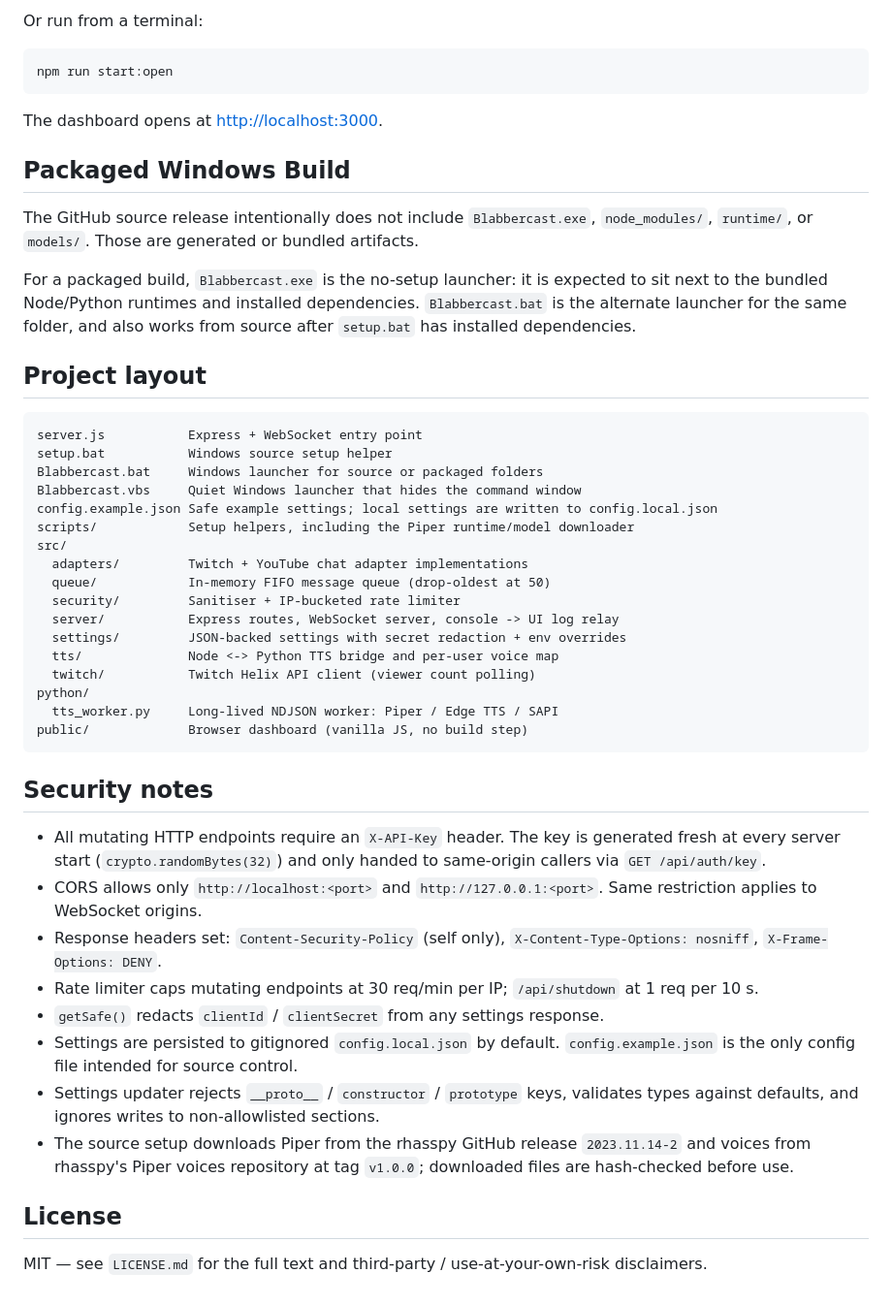
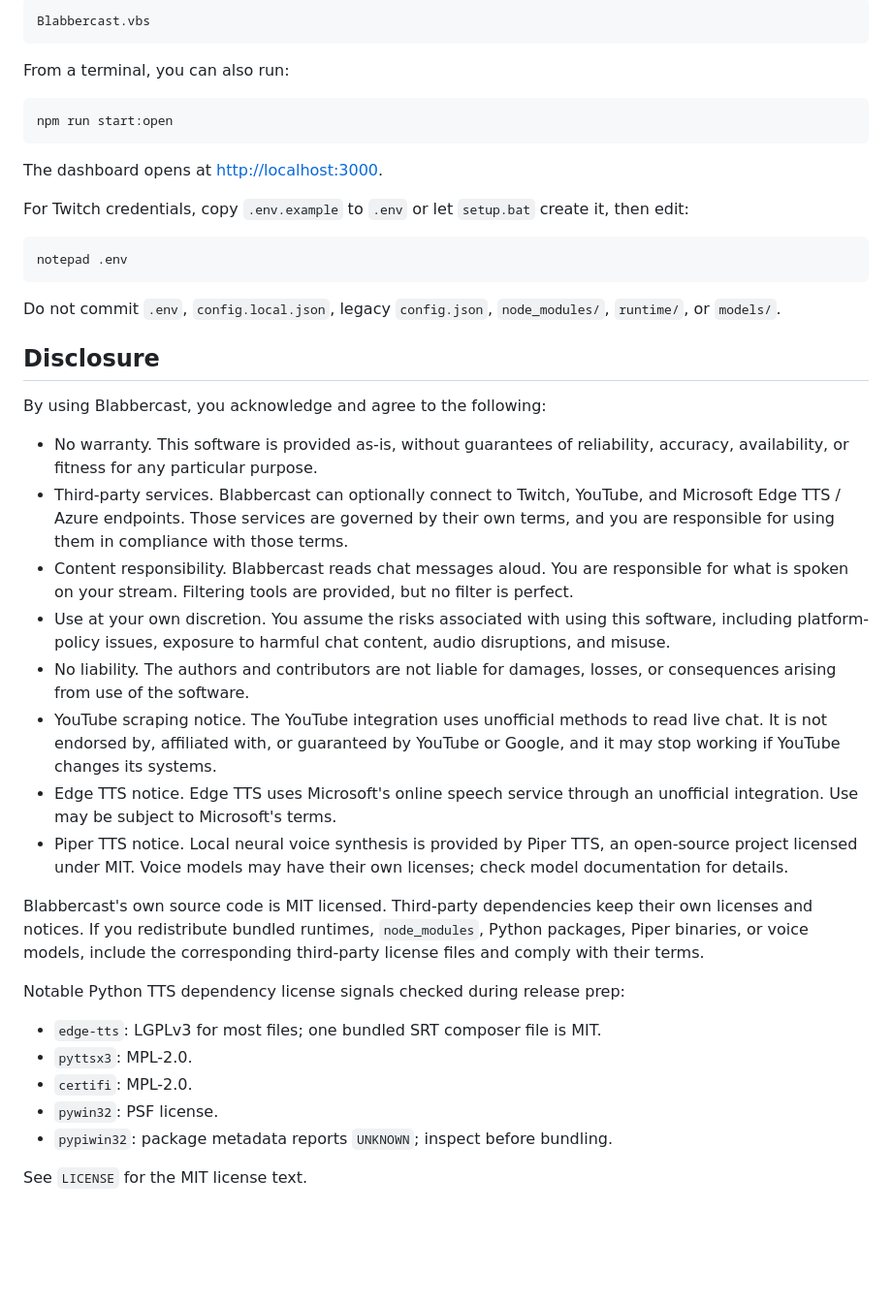
Before and after one commit to Eigyn/Blabbercast, a Markdown page: README.md, the part around the change printed below. Shown: that part at 97% size. Rendered like a GitHub page; blank space fills up the shorter version.

````diff
--- a/README.md
+++ b/README.md
@@ -72,5 +64,9 @@ Double-click `Blabbercast.vbs` if you want to start Blabbercast without the comm
 
-Or run from a terminal:
+```bat
+Blabbercast.vbs
+```
+
+From a terminal, you can also run:
 
 ```bash
 npm run start:open
@@ -78,45 +74,35 @@ npm run start:open
 
 The dashboard opens at <http://localhost:3000>.
 
-## Packaged Windows Build
+For Twitch credentials, copy `.env.example` to `.env` or let `setup.bat` create it, then edit:
 
-The GitHub source release intentionally does not include `Blabbercast.exe`, `node_modules/`, `runtime/`, or `models/`. Those are generated or bundled artifacts.
-
-For a packaged build, `Blabbercast.exe` is the no-setup launcher: it is expected to sit next to the bundled Node/Python runtimes and installed dependencies. `Blabbercast.bat` is the alternate launcher for the same folder, and also works from source after `setup.bat` has installed dependencies.
-
-## Project layout
-
-```
-server.js           Express + WebSocket entry point
-setup.bat           Windows source setup helper
-Blabbercast.bat     Windows launcher for source or packaged folders
-Blabbercast.vbs     Quiet Windows launcher that hides the command window
-config.example.json Safe example settings; local settings are written to config.local.json
-scripts/            Setup helpers, including the Piper runtime/model downloader
-src/
-  adapters/         Twitch + YouTube chat adapter implementations
-  queue/            In-memory FIFO message queue (drop-oldest at 50)
-  security/         Sanitiser + IP-bucketed rate limiter
-  server/           Express routes, WebSocket server, console -> UI log relay
-  settings/         JSON-backed settings with secret redaction + env overrides
-  tts/              Node <-> Python TTS bridge and per-user voice map
-  twitch/           Twitch Helix API client (viewer count polling)
-python/
-  tts_worker.py     Long-lived NDJSON worker: Piper / Edge TTS / SAPI
-public/             Browser dashboard (vanilla JS, no build step)
+```bat
+notepad .env
 ```
 
-## Security notes
+Do not commit `.env`, `config.local.json`, legacy `config.json`, `node_modules/`, `runtime/`, or `models/`.
 
-- All mutating HTTP endpoints require an `X-API-Key` header. The key is generated fresh at every server start (`crypto.randomBytes(32)`) and only handed to same-origin callers via `GET /api/auth/key`.
-- CORS allows only `http://localhost:<port>` and `http://127.0.0.1:<port>`. Same restriction applies to WebSocket origins.
-- Response headers set: `Content-Security-Policy` (self only), `X-Content-Type-Options: nosniff`, `X-Frame-Options: DENY`.
-- Rate limiter caps mutating endpoints at 30 req/min per IP; `/api/shutdown` at 1 req per 10 s.
-- `getSafe()` redacts `clientId` / `clientSecret` from any settings response.
-- Settings are persisted to gitignored `config.local.json` by default. `config.example.json` is the only config file intended for source control.
-- Settings updater rejects `__proto__` / `constructor` / `prototype` keys, validates types against defaults, and ignores writes to non-allowlisted sections.
-- The source setup downloads Piper from the rhasspy GitHub release `2023.11.14-2` and voices from rhasspy's Piper voices repository at tag `v1.0.0`; downloaded files are hash-checked before use.
+## Disclosure
 
-## License
+By using Blabbercast, you acknowledge and agree to the following:
 
-MIT — see `LICENSE.md` for the full text and third-party / use-at-your-own-risk disclaimers.
+- No warranty. This software is provided as-is, without guarantees of reliability, accuracy, availability, or fitness for any particular purpose.
+- Third-party services. Blabbercast can optionally connect to Twitch, YouTube, and Microsoft Edge TTS / Azure endpoints. Those services are governed by their own terms, and you are responsible for using them in compliance with those terms.
+- Content responsibility. Blabbercast reads chat messages aloud. You are responsible for what is spoken on your stream. Filtering tools are provided, but no filter is perfect.
+- Use at your own discretion. You assume the risks associated with using this software, including platform-policy issues, exposure to harmful chat content, audio disruptions, and misuse.
+- No liability. The authors and contributors are not liable for damages, losses, or consequences arising from use of the software.
+- YouTube scraping notice. The YouTube integration uses unofficial methods to read live chat. It is not endorsed by, affiliated with, or guaranteed by YouTube or Google, and it may stop working if YouTube changes its systems.
+- Edge TTS notice. Edge TTS uses Microsoft's online speech service through an unofficial integration. Use may be subject to Microsoft's terms.
+- Piper TTS notice. Local neural voice synthesis is provided by Piper TTS, an open-source project licensed under MIT. Voice models may have their own licenses; check model documentation for details.
+
+Blabbercast's own source code is MIT licensed. Third-party dependencies keep their own licenses and notices. If you redistribute bundled runtimes, `node_modules`, Python packages, Piper binaries, or voice models, include the corresponding third-party license files and comply with their terms.
+
+Notable Python TTS dependency license signals checked during release prep:
+
+- `edge-tts`: LGPLv3 for most files; one bundled SRT composer file is MIT.
+- `pyttsx3`: MPL-2.0.
+- `certifi`: MPL-2.0.
+- `pywin32`: PSF license.
+- `pypiwin32`: package metadata reports `UNKNOWN`; inspect before bundling.
+
+See `LICENSE` for the MIT license text.
````
Also changed, not shown: other parts of README.md (+33 -41 lines), LICENSE.md (+1 -67 lines), docs/assets/blabbercast-banner.png (added), 1 other file.
